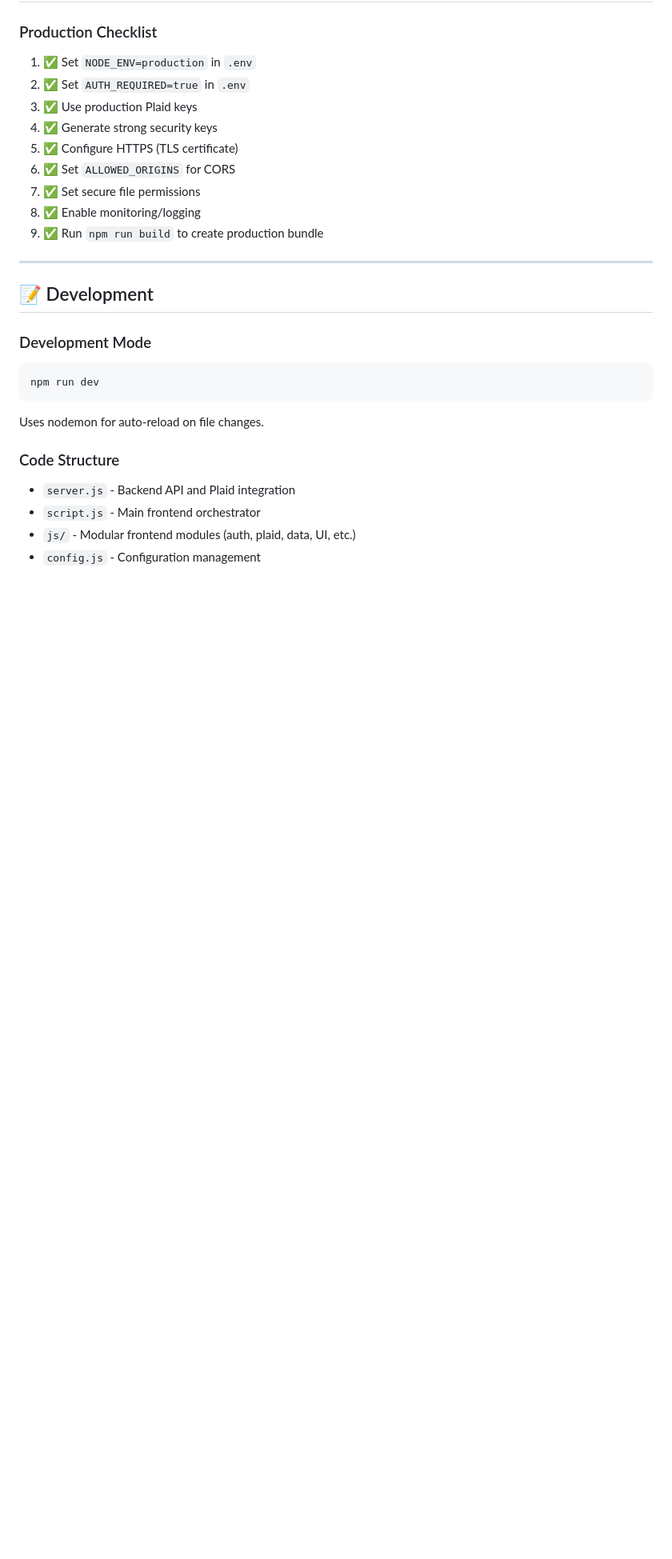
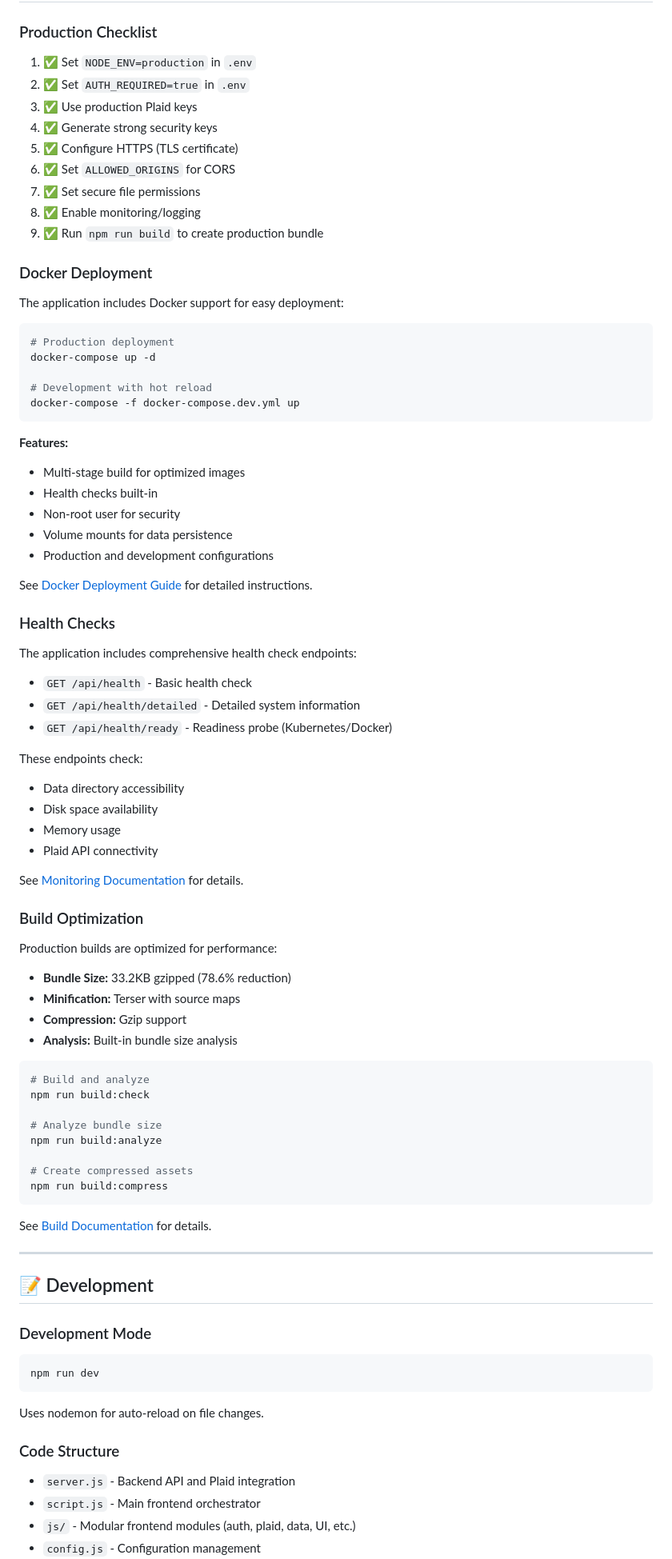
Before and after one commit to ilyasarif100/Budget-Web-App, a Markdown page: README.md, the part around the change. Shown: that part at 80% size. GitHub-like rendering; blank space fills up the shorter version.

Commit message:
Complete README updates with all production infrastructure features

````diff
--- a/README.md
+++ b/README.md
@@ -257,6 +257,65 @@ All Plaid endpoints require authentication (unless `AUTH_REQUIRED=false`).
 8. ✅ Enable monitoring/logging
 9. ✅ Run `npm run build` to create production bundle
 
+### Docker Deployment
+
+The application includes Docker support for easy deployment:
+
+```bash
+# Production deployment
+docker-compose up -d
+
+# Development with hot reload
+docker-compose -f docker-compose.dev.yml up
+```
+
+**Features:**
+- Multi-stage build for optimized images
+- Health checks built-in
+- Non-root user for security
+- Volume mounts for data persistence
+- Production and development configurations
+
+See [Docker Deployment Guide](./docs/DOCKER.md) for detailed instructions.
+
+### Health Checks
+
+The application includes comprehensive health check endpoints:
+
+- `GET /api/health` - Basic health check
+- `GET /api/health/detailed` - Detailed system information
+- `GET /api/health/ready` - Readiness probe (Kubernetes/Docker)
+
+These endpoints check:
+- Data directory accessibility
+- Disk space availability
+- Memory usage
+- Plaid API connectivity
+
+See [Monitoring Documentation](./docs/MONITORING.md) for details.
+
+### Build Optimization
+
+Production builds are optimized for performance:
+
+- **Bundle Size:** 33.2KB gzipped (78.6% reduction)
+- **Minification:** Terser with source maps
+- **Compression:** Gzip support
+- **Analysis:** Built-in bundle size analysis
+
+```bash
+# Build and analyze
+npm run build:check
+
+# Analyze bundle size
+npm run build:analyze
+
+# Create compressed assets
+npm run build:compress
+```
+
+See [Build Documentation](./docs/BUILD.md) for details.
+
 ---
 
 ## 📝 Development
````
